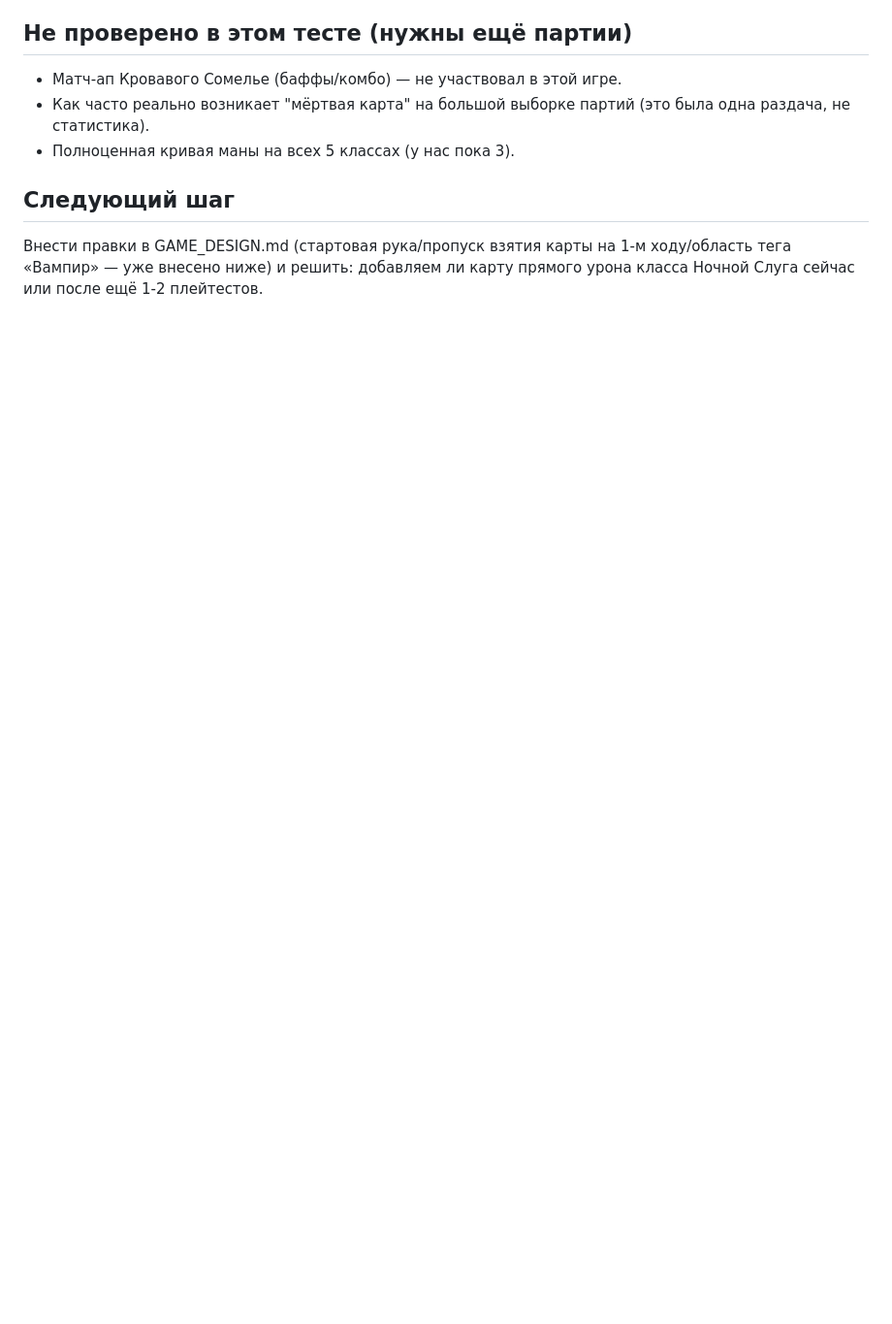
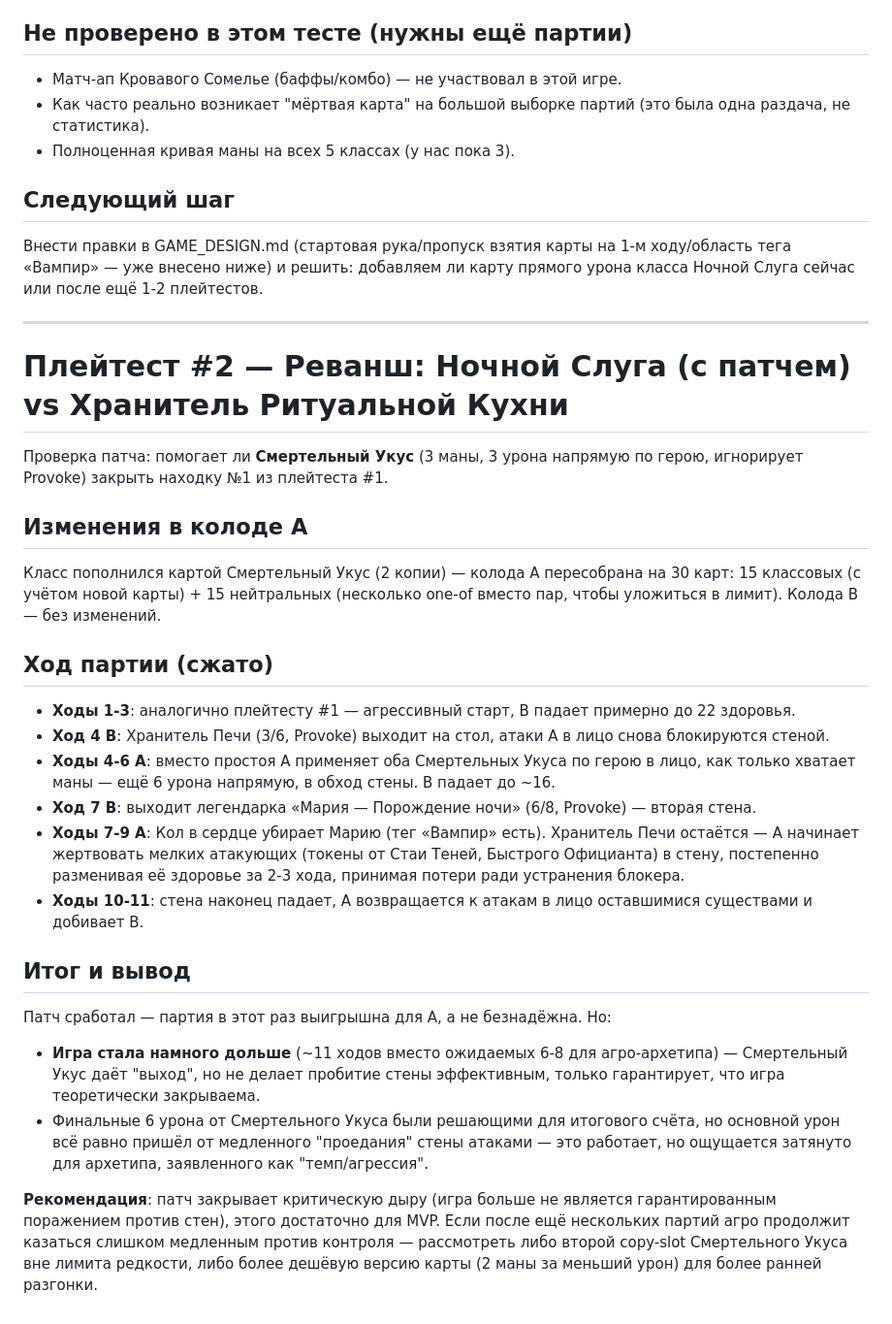
Before and after one commit to KazemJ-ui/vino-cards, a Markdown page: PLAYTEST_LOG.md, the part around the change. Shown at 97% size. Rendered like a GitHub page; blank space fills up the shorter version.

Commit message:
Add playtest #2: verify Deadly Bite fixes the aggro wall problem
Rematch with the patched Night Servant deck confirms the reach spell
makes the matchup winnable again, though the game now runs ~11 turns
instead of the expected 6-8 for an aggro archetype — flagged as a
pacing item to watch, not a blocker.

```diff
--- a/PLAYTEST_LOG.md
+++ b/PLAYTEST_LOG.md
@@ -37,3 +37,27 @@
 
 ## Следующий шаг
 Внести правки в GAME_DESIGN.md (стартовая рука/пропуск взятия карты на 1-м ходу/область тега «Вампир» — уже внесено ниже) и решить: добавляем ли карту прямого урона класса Ночной Слуга сейчас или после ещё 1-2 плейтестов.
+
+---
+
+# Плейтест #2 — Реванш: Ночной Слуга (с патчем) vs Хранитель Ритуальной Кухни
+
+Проверка патча: помогает ли **Смертельный Укус** (3 маны, 3 урона напрямую по герою, игнорирует Provoke) закрыть находку №1 из плейтеста #1.
+
+## Изменения в колоде A
+Класс пополнился картой Смертельный Укус (2 копии) — колода A пересобрана на 30 карт: 15 классовых (с учётом новой карты) + 15 нейтральных (несколько one-of вместо пар, чтобы уложиться в лимит). Колода B — без изменений.
+
+## Ход партии (сжато)
+- **Ходы 1-3**: аналогично плейтесту #1 — агрессивный старт, B падает примерно до 22 здоровья.
+- **Ход 4 B**: Хранитель Печи (3/6, Provoke) выходит на стол, атаки A в лицо снова блокируются стеной.
+- **Ходы 4-6 A**: вместо простоя A применяет оба Смертельных Укуса по герою в лицо, как только хватает маны — ещё 6 урона напрямую, в обход стены. B падает до ~16.
+- **Ход 7 B**: выходит легендарка «Мария — Порождение ночи» (6/8, Provoke) — вторая стена.
+- **Ходы 7-9 A**: Кол в сердце убирает Марию (тег «Вампир» есть). Хранитель Печи остаётся — A начинает жертвовать мелких атакующих (токены от Стаи Теней, Быстрого Официанта) в стену, постепенно разменивая её здоровье за 2-3 хода, принимая потери ради устранения блокера.
+- **Ходы 10-11**: стена наконец падает, A возвращается к атакам в лицо оставшимися существами и добивает B.
+
+## Итог и вывод
+Патч сработал — партия в этот раз выигрышна для A, а не безнадёжна. Но:
+- **Игра стала намного дольше** (~11 ходов вместо ожидаемых 6-8 для агро-архетипа) — Смертельный Укус даёт "выход", но не делает пробитие стены эффективным, только гарантирует, что игра теоретически закрываема.
+- Финальные 6 урона от Смертельного Укуса были решающими для итогового счёта, но основной урон всё равно пришёл от медленного "проедания" стены атаками — это работает, но ощущается затянуто для архетипа, заявленного как "темп/агрессия".
+
+**Рекомендация**: патч закрывает критическую дыру (игра больше не является гарантированным поражением против стен), этого достаточно для MVP. Если после ещё нескольких партий агро продолжит казаться слишком медленным против контроля — рассмотреть либо второй copy-slot Смертельного Укуса вне лимита редкости, либо более дешёвую версию карты (2 маны за меньший урон) для более ранней разгонки.
```
